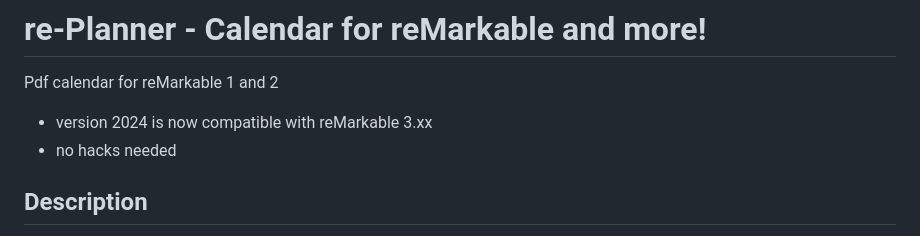
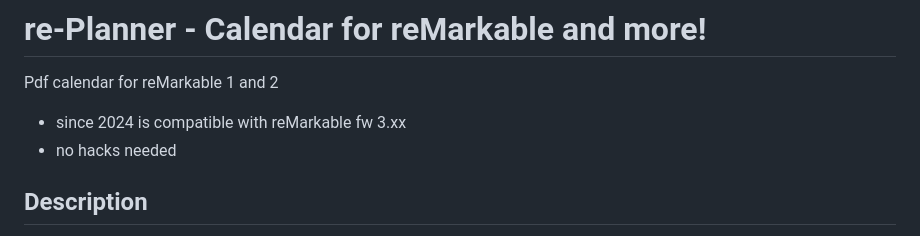
Before and after one commit to PepikVaio/reMarkable_re-Planner, a Markdown page: README.md, the part around the change. Drawn GitHub-style.

```diff
--- a/README.md
+++ b/README.md
@@ -9,7 +9,7 @@
 # re-Planner - Calendar for reMarkable and more!
 
 Pdf calendar for reMarkable 1 and 2
-* version 2024 is now compatible with reMarkable 3.xx
+* since 2024 is compatible with reMarkable fw 3.xx
 * no hacks needed
 
 ## Description
```
